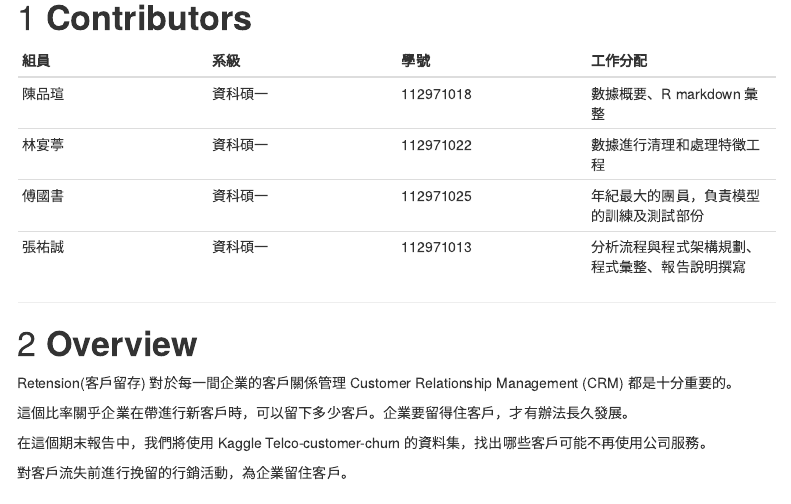
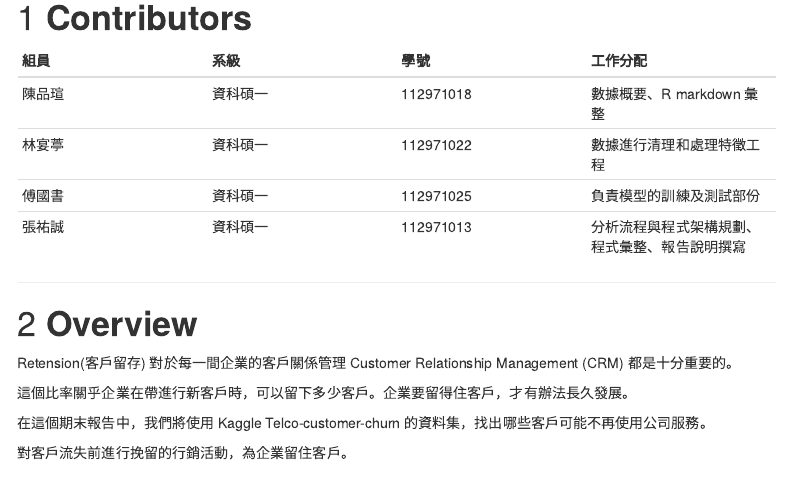
Before and after one commit to 1122-NCCU-DataScienceInService/finalproject-group1, an R Markdown document (docs/presentation.Rmd): the page in a window 1100 px wide, from 110 px down. Rendered offline with R 4.5, knitr and Pandoc, with nearby package versions; some code elsewhere in the file could not run offline; menus at the side of the page are left out.

Commit message:
Update presentation.Rmd

```diff
--- a/docs/presentation.Rmd
+++ b/docs/presentation.Rmd
@@ -21,7 +21,7 @@ output:
 |-|-|-|-|
 |陳品瑄|資科碩一|112971018|數據概要、R markdown 彙整|
 |林宴葶|資科碩一|112971022|數據進行清理和處理特徵工程|
-|傅國書|資科碩一|112971025|年紀最大的團員，負責模型的訓練及測試部份|
+|傅國書|資科碩一|112971025|負責模型的訓練及測試部份|
 |張祐誠|資科碩一|112971013|分析流程與程式架構規劃、程式彙整、報告說明撰寫|
 
 ----
```
